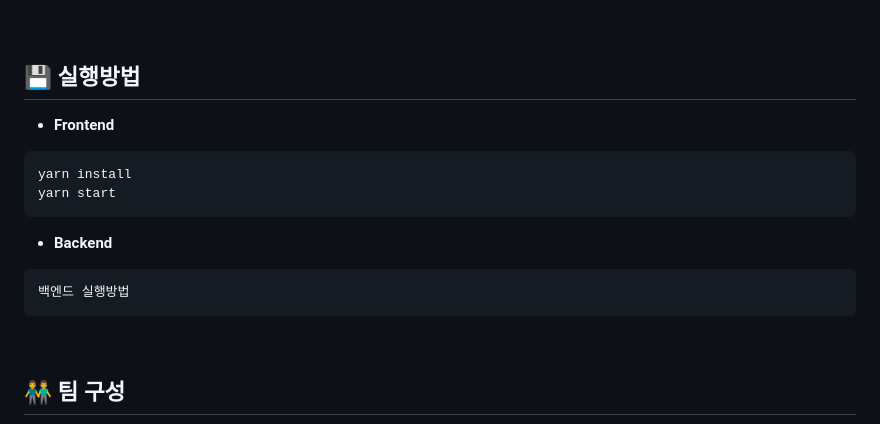
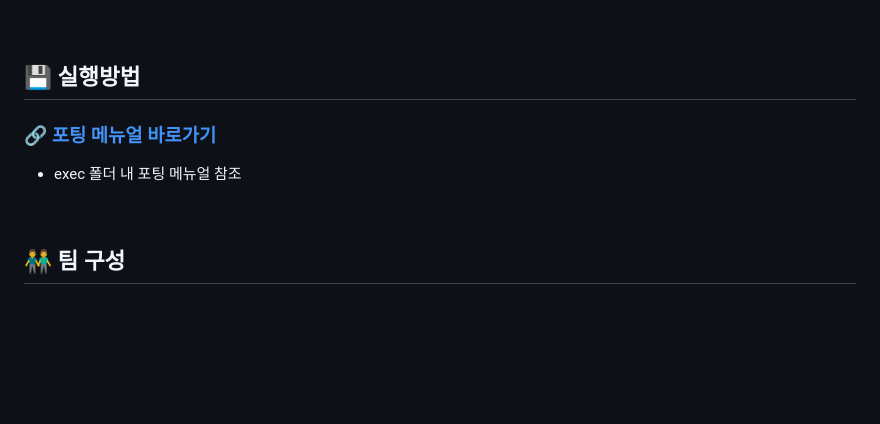
Before and after one commit to Isanghada/ModooStock, a Markdown page: README.md, the part around the change. GitHub-like rendering; blank space fills up the shorter version.

Commit message:
Docs README.md 수정

````diff
--- a/README.md
+++ b/README.md
@@ -187,16 +187,9 @@
 <br>
 
 ## 💾 실행방법
-- **Frontend**
-```
-yarn install
-yarn start
-```
 
-- **Backend**
-```
-백엔드 실행방법
-```
+### [🔗 포팅 메뉴얼 바로가기](https://lab.ssafy.com/s08-final/S08P31E206/-/blob/Develop/exec/porting_manual.md)
+- exec 폴더 내 포팅 메뉴얼 참조
 
 <br>
 
````
